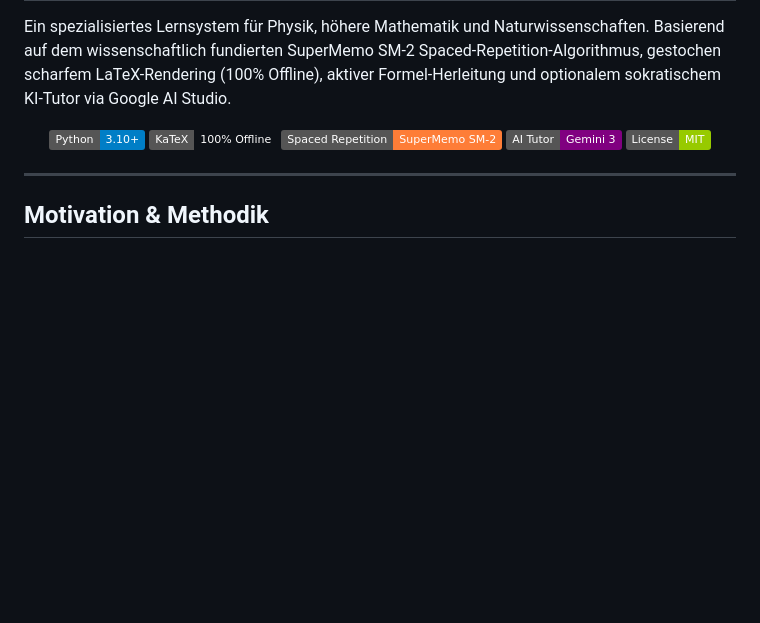
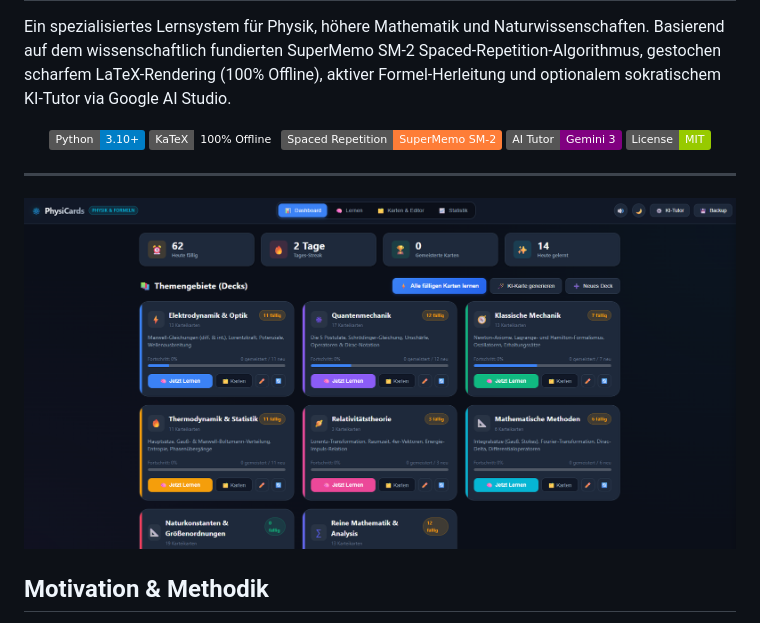
Before and after one commit to SimTe8/PhysiCards, a Markdown page: README.md, the part around the change. Rendered like a GitHub page; pictures changed too: title_image.png (added); badges without logos; blank space fills up the shorter version.

Commit message:
added picture to README

```diff
--- a/README.md
+++ b/README.md
@@ -11,6 +11,10 @@ Ein spezialisiertes Lernsystem für Physik, höhere Mathematik und Naturwissensc
 </p>
 
 ---
+
+![alt text](title_image.png)
+
+
 
 ## Motivation & Methodik
 
```
